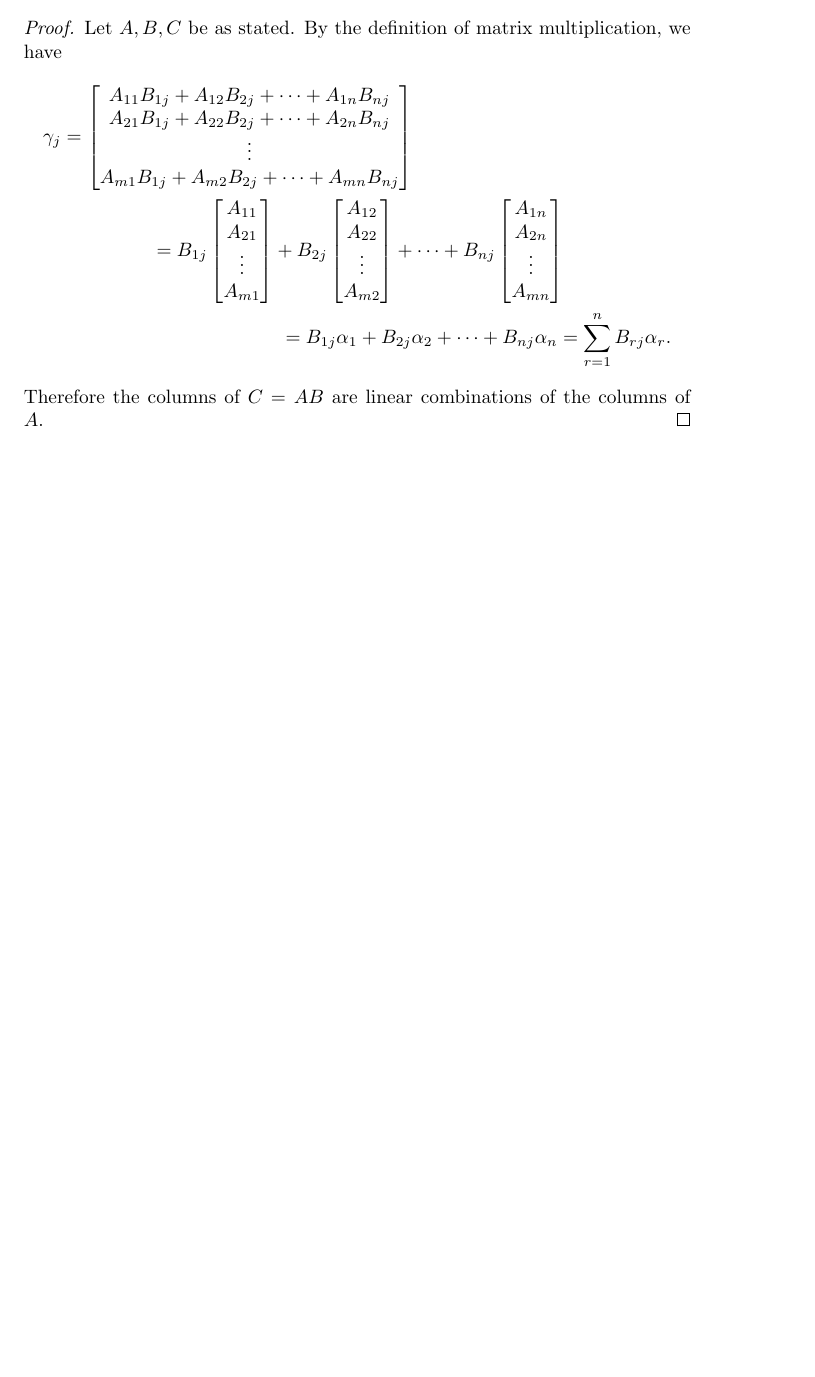
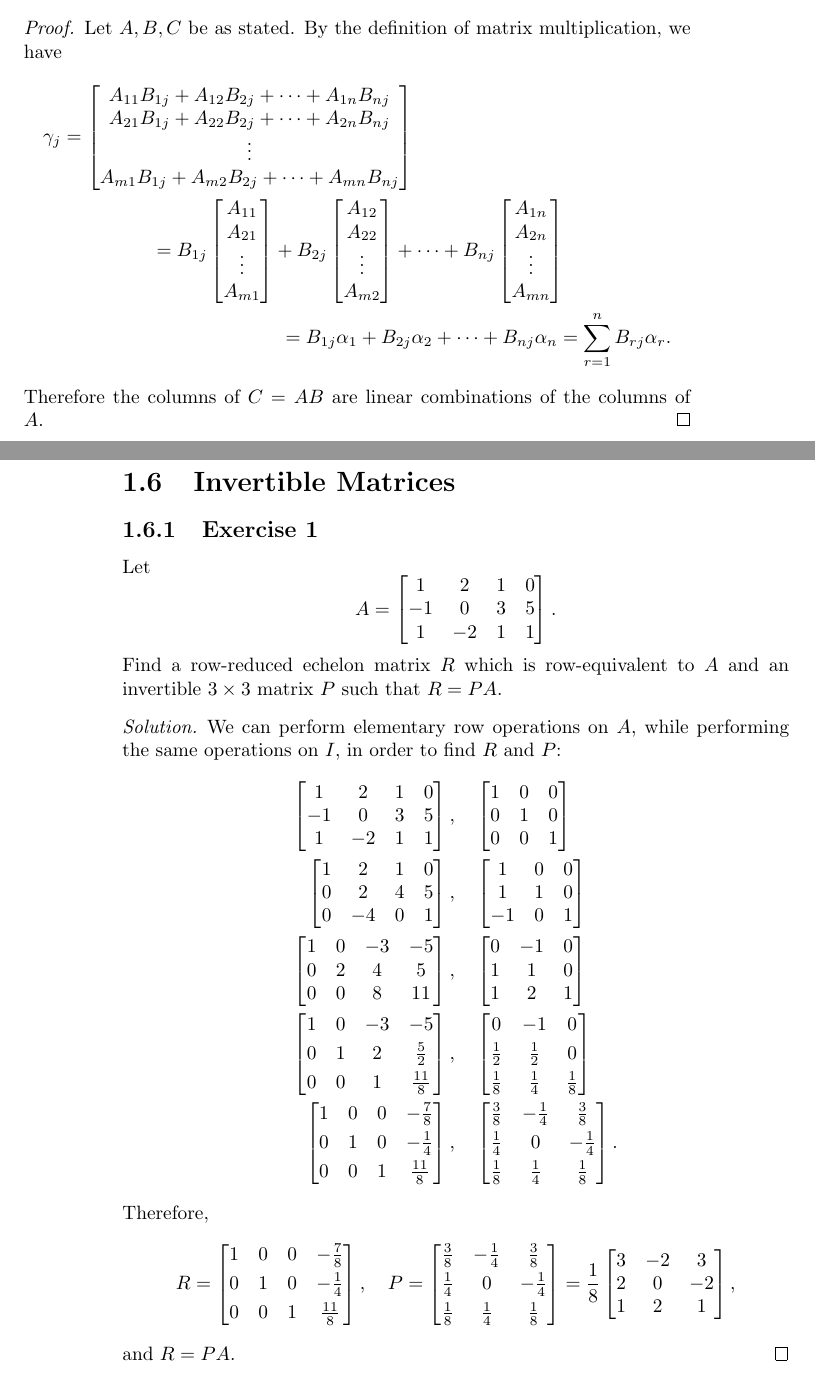
Before and after one commit to gkikola/sol-hoffman-kunze, a LaTeX book (src/hksol.tex, which reads src/ch01/section6.tex): part of page 23 of 23 before the commit and two parts of pages 23 and 24 of 24 after it, the two joined at a grey line, cut so that both start at the same text, the shorter picture padded with empty space. Compiled offline with pdfLaTeX.

Commit message:
1.6: Add Exercise 1

```diff
--- /dev/null
+++ b/src/ch01/section6.tex
@@ -0,0 +1,98 @@
+\section{Invertible Matrices}
+
+\Exercise1 Let
+\begin{equation*}
+  A =
+  \begin{bmatrix}
+    1 & 2 & 1 & 0 \\
+    -1 & 0 & 3 & 5 \\
+    1 & -2 & 1 & 1
+  \end{bmatrix}.
+\end{equation*}
+Find a row-reduced echelon matrix $R$ which is row-equivalent to $A$
+and an invertible $3\times3$ matrix $P$ such that $R = PA$.
+\begin{solution}
+  We can perform elementary row operations on $A$, while performing
+  the same operations on $I$, in order to find $R$ and $P$:
+  \begin{align*}
+    \begin{bmatrix}
+      1 & 2 & 1 & 0 \\
+      -1 & 0 & 3 & 5 \\
+      1 & -2 & 1 & 1
+    \end{bmatrix},
+    &\quad
+    \begin{bmatrix}
+      1 & 0 & 0 \\
+      0 & 1 & 0 \\
+      0 & 0 & 1
+    \end{bmatrix} \\
+    \begin{bmatrix}
+      1 & 2 & 1 & 0 \\
+      0 & 2 & 4 & 5 \\
+      0 & -4 & 0 & 1
+    \end{bmatrix},
+    &\quad
+    \begin{bmatrix}
+      1 & 0 & 0 \\
+      1 & 1 & 0 \\
+      -1 & 0 & 1
+    \end{bmatrix} \\
+    \begin{bmatrix}
+      1 & 0 & -3 & -5 \\
+      0 & 2 & 4 & 5 \\
+      0 & 0 & 8 & 11
+    \end{bmatrix},
+    &\quad
+    \begin{bmatrix}
+      0 & -1 & 0 \\
+      1 & 1 & 0 \\
+      1 & 2 & 1
+    \end{bmatrix} \\
+    \begin{bmatrix}
+      1 & 0 & -3 & -5 \\[3pt]
+      0 & 1 & 2 & \frac52 \\[3pt]
+      0 & 0 & 1 & \frac{11}8
+    \end{bmatrix},
+    &\quad
+    \begin{bmatrix}
+      0 & -1 & 0 \\[3pt]
+      \frac12 & \frac12 & 0 \\[3pt]
+      \frac18 & \frac14 & \frac18
+    \end{bmatrix} \\
+    \begin{bmatrix}
+      1 & 0 & 0 & -\frac78 \\[3pt]
+      0 & 1 & 0 & -\frac14 \\[3pt]
+      0 & 0 & 1 & \frac{11}8
+    \end{bmatrix},
+    &\quad
+    \begin{bmatrix}
+      \frac38 & -\frac14 & \frac38 \\[3pt]
+      \frac14 & 0 & -\frac14 \\[3pt]
+      \frac18 & \frac14 & \frac18
+    \end{bmatrix}.
+  \end{align*}
+  Therefore,
+  \begin{equation*}
+    R =
+    \begin{bmatrix}
+      1 & 0 & 0 & -\frac78 \\[3pt]
+      0 & 1 & 0 & -\frac14 \\[3pt]
+      0 & 0 & 1 & \frac{11}8
+    \end{bmatrix},
+    \quad
+    P =
+    \begin{bmatrix}
+      \frac38 & -\frac14 & \frac38 \\[3pt]
+      \frac14 & 0 & -\frac14 \\[3pt]
+      \frac18 & \frac14 & \frac18
+    \end{bmatrix}
+    =
+    \frac18
+    \begin{bmatrix}
+      3 & -2 & 3 \\
+      2 & 0 & -2 \\
+      1 & 2 & 1
+    \end{bmatrix},
+  \end{equation*}
+  and $R = PA$.
+\end{solution}
```
Also changed, not shown: src/hksol.tex (+1 -0 lines).
